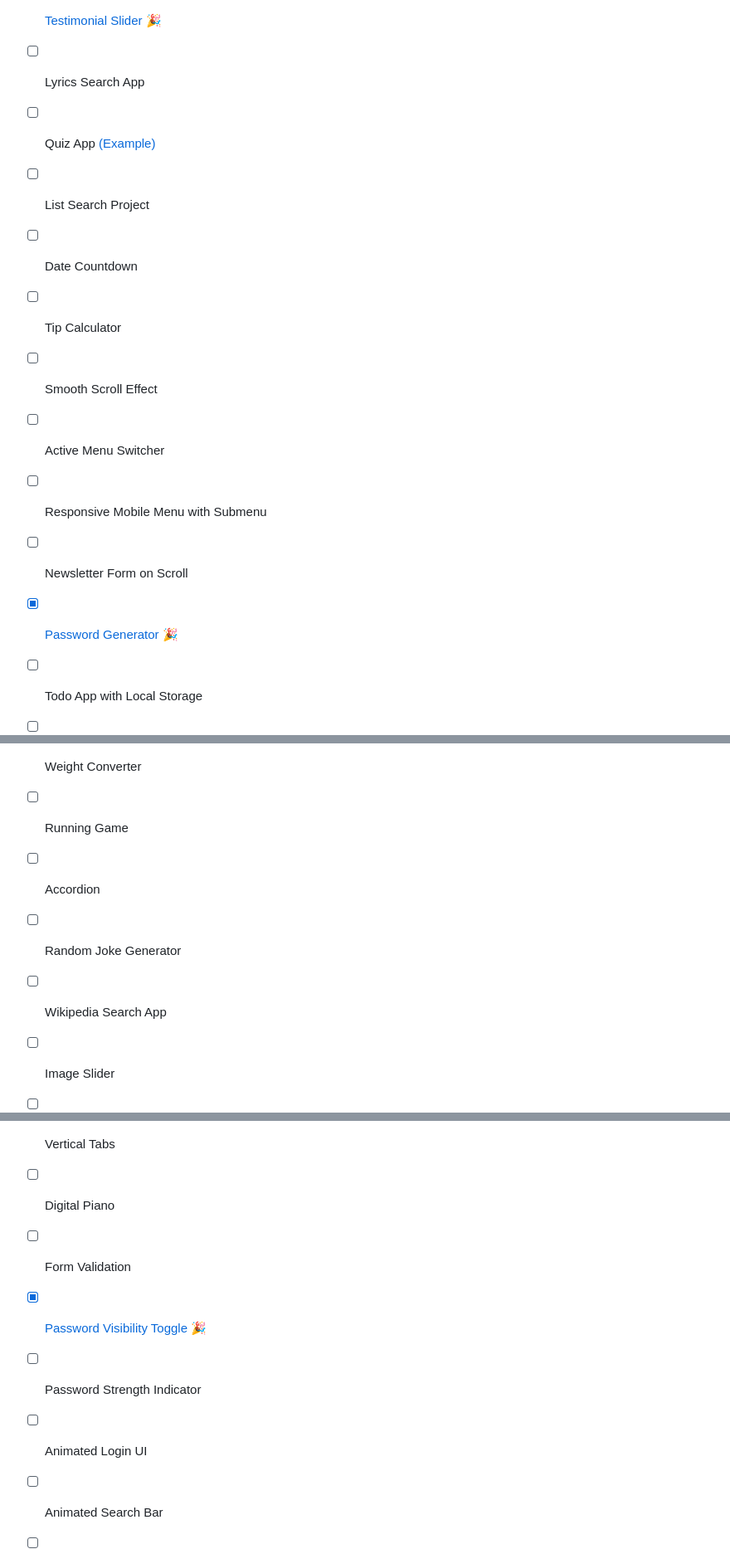
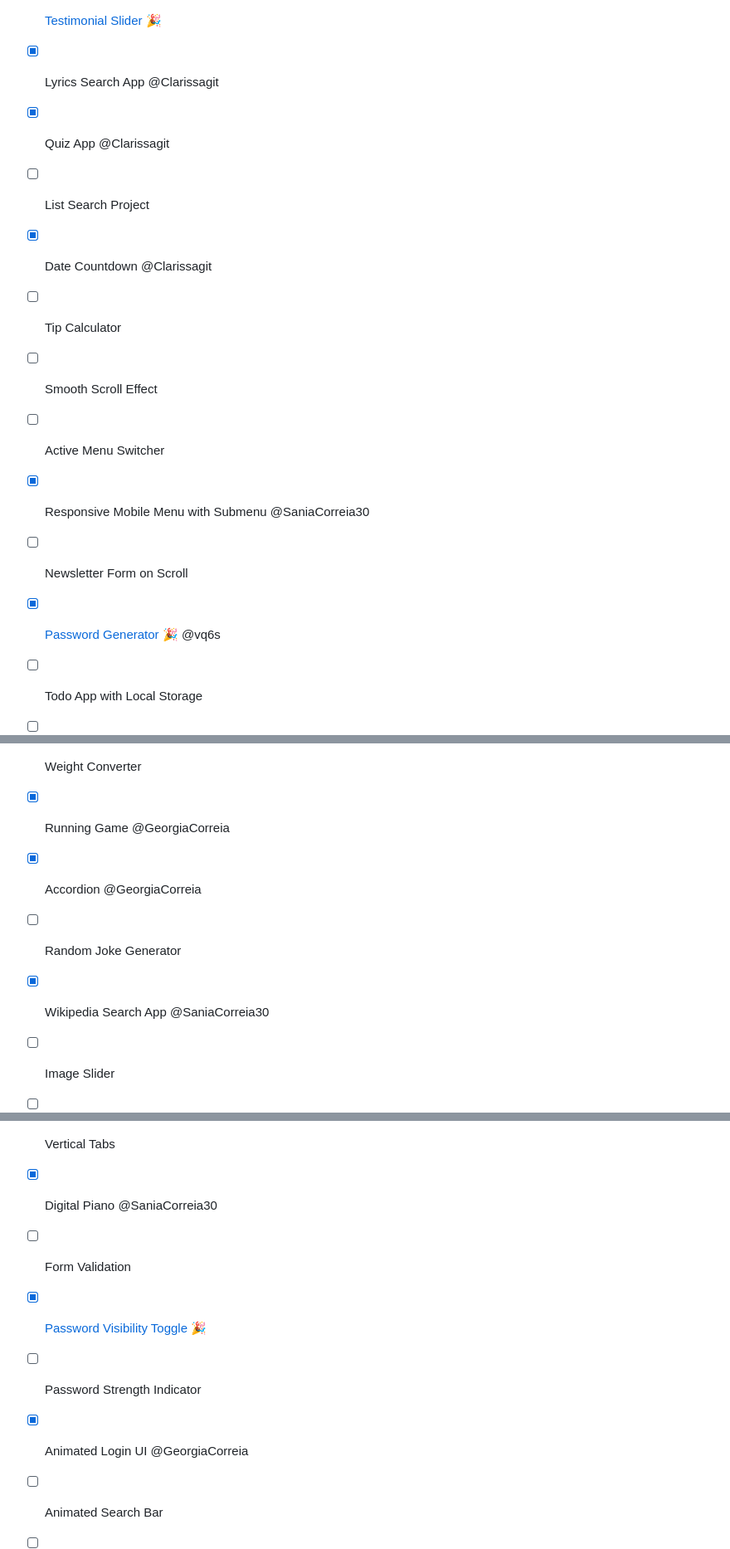
Before and after one commit to irfanshadikrishad/JavaScript101, a Markdown page: README.md, 3 parts joined by grey strips. Shown at 83% size. GitHub-like rendering.

Commit message:
chore: giving credits (#21)

```diff
--- a/README.md
+++ b/README.md
@@ -42,33 +42,33 @@ All the JavaScript projects i did or wanted to do. Any contribution is appreciat
 - [x] [Cursor Animation on MouseMove.](https://eptsy.github.io/custom-cursor-tracker/) 🎉
 - [x] [JavaScript BMI Calculator.](https://eptsy.github.io/bmi-calculator/) :tada:
 - [x] [Testimonial Slider](https://eptsy.github.io/owlcarousel/) :tada:
-- [ ] Lyrics Search App
-- [ ] Quiz App [(Example)](https://uttamsaha.github.io/quiz-app)
+- [x] Lyrics Search App @Clarissagit
+- [x] Quiz App @Clarissagit
 - [ ] List Search Project
-- [ ] Date Countdown
+- [x] Date Countdown @Clarissagit
 - [ ] Tip Calculator
 - [ ] Smooth Scroll Effect
 - [ ] Active Menu Switcher
-- [ ] Responsive Mobile Menu with Submenu
+- [x] Responsive Mobile Menu with Submenu @SaniaCorreia30
 - [ ] Newsletter Form on Scroll
-- [x] [Password Generator](./password-generator) :tada:
+- [x] [Password Generator](./password-generator) :tada: @vq6s
 - [ ] Todo App with Local Storage
 - [ ] Notes App
 - [ ] Calculator
 - [ ] Weight Converter
-- [ ] Running Game
-- [ ] Accordion
+- [x] Running Game @GeorgiaCorreia
+- [x] Accordion @GeorgiaCorreia
 - [ ] Random Joke Generator
-- [ ] Wikipedia Search App
+- [x] Wikipedia Search App @SaniaCorreia30
 - [ ] Image Slider
 - [ ] Product Filter
 - [ ] Product Carousel Slider
 - [ ] Vertical Tabs
-- [ ] Digital Piano
+- [x] Digital Piano @SaniaCorreia30
 - [ ] Form Validation
 - [x] [Password Visibility Toggle](./password-visibility-toggle) :tada:
 - [ ] Password Strength Indicator
-- [ ] Animated Login UI
+- [x] Animated Login UI @GeorgiaCorreia
 - [ ] Animated Search Bar
 - [ ] Udemy User Avatar Menu
 - [ ] Currency Converter
```
Also changed, not shown: other parts of README.md (+1 -1 lines).
